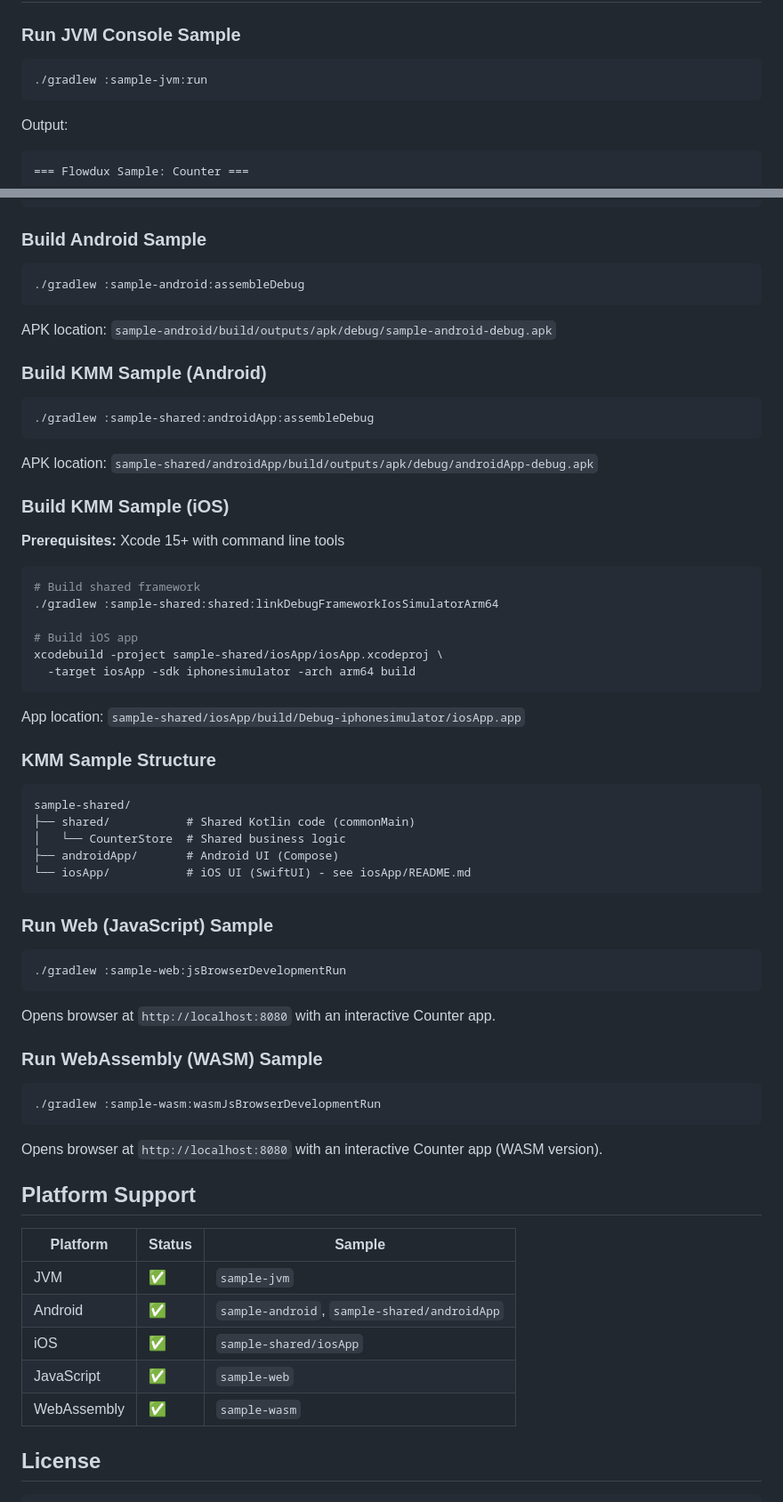
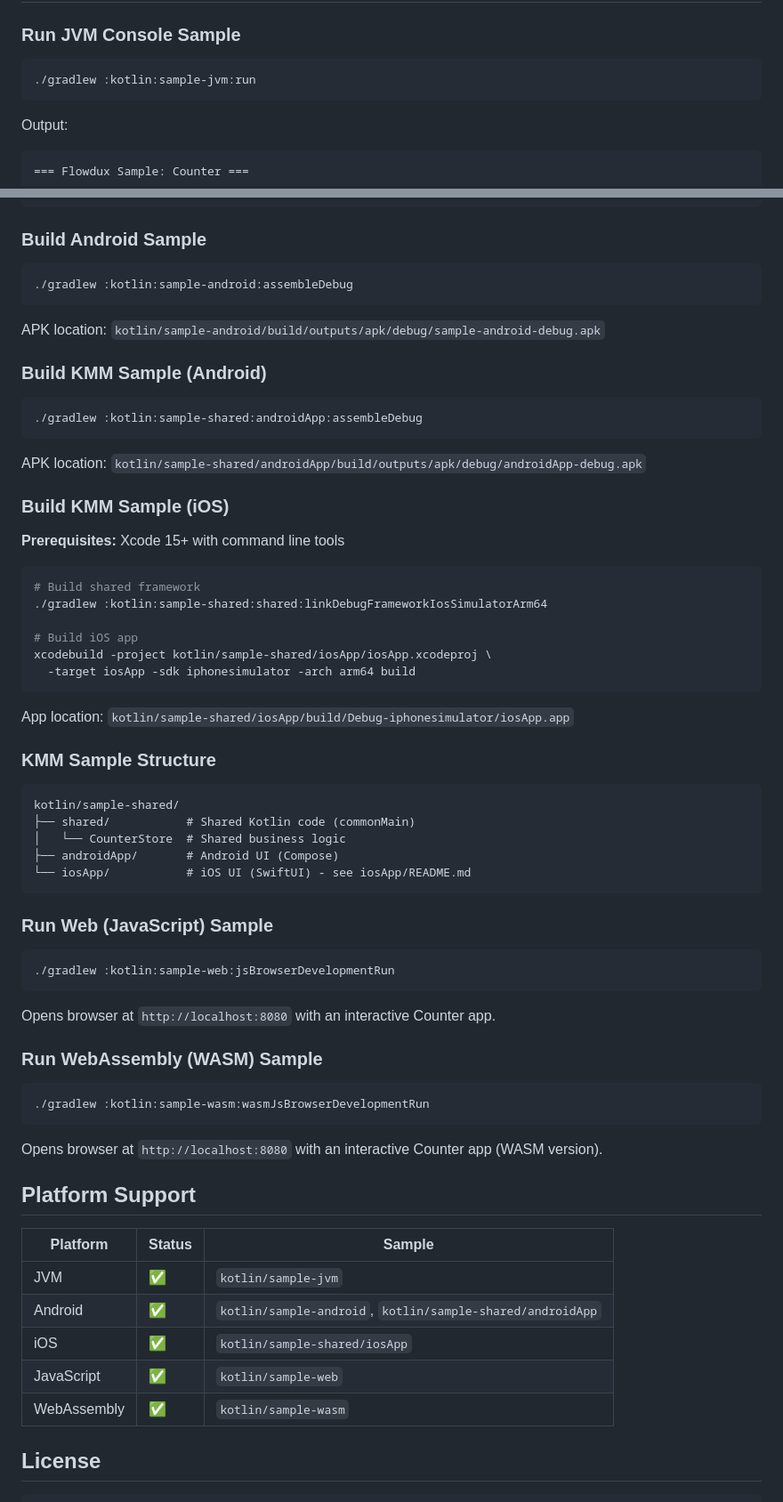
Before and after one commit to chibimoons/flowdux, a Markdown page: README.md, 2 parts joined by grey strips. Shown at 89% size. Drawn GitHub-style.

Commit message:
Update README paths for new project structure
Update sample app paths and gradle commands to reflect kotlin/ folder

Co-Authored-By: Claude Opus 4.5 <noreply@anthropic.com>

````diff
--- a/README.md
+++ b/README.md
@@ -557,7 +557,7 @@ store.dispatch(NewAction) // History becomes: [0] -> [1] -> [new]
 ### Run JVM Console Sample
 
 ```bash
-./gradlew :sample-jvm:run
+./gradlew :kotlin:sample-jvm:run
 ```
 
 Output:
@@ -608,18 +608,18 @@ State: count = 42 [api]
 ### Build Android Sample
 
 ```bash
-./gradlew :sample-android:assembleDebug
+./gradlew :kotlin:sample-android:assembleDebug
 ```
 
-APK location: `sample-android/build/outputs/apk/debug/sample-android-debug.apk`
+APK location: `kotlin/sample-android/build/outputs/apk/debug/sample-android-debug.apk`
 
 ### Build KMM Sample (Android)
 
 ```bash
-./gradlew :sample-shared:androidApp:assembleDebug
+./gradlew :kotlin:sample-shared:androidApp:assembleDebug
 ```
 
-APK location: `sample-shared/androidApp/build/outputs/apk/debug/androidApp-debug.apk`
+APK location: `kotlin/sample-shared/androidApp/build/outputs/apk/debug/androidApp-debug.apk`
 
 ### Build KMM Sample (iOS)
 
@@ -627,19 +627,19 @@ APK location: `sample-shared/androidApp/build/outputs/apk/debug/androidApp-debug
 
 ```bash
 # Build shared framework
-./gradlew :sample-shared:shared:linkDebugFrameworkIosSimulatorArm64
+./gradlew :kotlin:sample-shared:shared:linkDebugFrameworkIosSimulatorArm64
 
 # Build iOS app
-xcodebuild -project sample-shared/iosApp/iosApp.xcodeproj \
+xcodebuild -project kotlin/sample-shared/iosApp/iosApp.xcodeproj \
   -target iosApp -sdk iphonesimulator -arch arm64 build
 ```
 
-App location: `sample-shared/iosApp/build/Debug-iphonesimulator/iosApp.app`
+App location: `kotlin/sample-shared/iosApp/build/Debug-iphonesimulator/iosApp.app`
 
 ### KMM Sample Structure
 
 ```
-sample-shared/
+kotlin/sample-shared/
 ├── shared/           # Shared Kotlin code (commonMain)
 │   └── CounterStore  # Shared business logic
 ├── androidApp/       # Android UI (Compose)
@@ -649,7 +649,7 @@ sample-shared/
 ### Run Web (JavaScript) Sample
 
 ```bash
-./gradlew :sample-web:jsBrowserDevelopmentRun
+./gradlew :kotlin:sample-web:jsBrowserDevelopmentRun
 ```
 
 Opens browser at `http://localhost:8080` with an interactive Counter app.
@@ -657,7 +657,7 @@ Opens browser at `http://localhost:8080` with an interactive Counter app.
 ### Run WebAssembly (WASM) Sample
 
 ```bash
-./gradlew :sample-wasm:wasmJsBrowserDevelopmentRun
+./gradlew :kotlin:sample-wasm:wasmJsBrowserDevelopmentRun
 ```
 
 Opens browser at `http://localhost:8080` with an interactive Counter app (WASM version).
@@ -666,11 +666,11 @@ Opens browser at `http://localhost:8080` with an interactive Counter app (WASM v
 
 | Platform | Status | Sample |
 |----------|--------|--------|
-| JVM | ✅ | `sample-jvm` |
-| Android | ✅ | `sample-android`, `sample-shared/androidApp` |
-| iOS | ✅ | `sample-shared/iosApp` |
-| JavaScript | ✅ | `sample-web` |
-| WebAssembly | ✅ | `sample-wasm` |
+| JVM | ✅ | `kotlin/sample-jvm` |
+| Android | ✅ | `kotlin/sample-android`, `kotlin/sample-shared/androidApp` |
+| iOS | ✅ | `kotlin/sample-shared/iosApp` |
+| JavaScript | ✅ | `kotlin/sample-web` |
+| WebAssembly | ✅ | `kotlin/sample-wasm` |
 
 ## License
 
````
